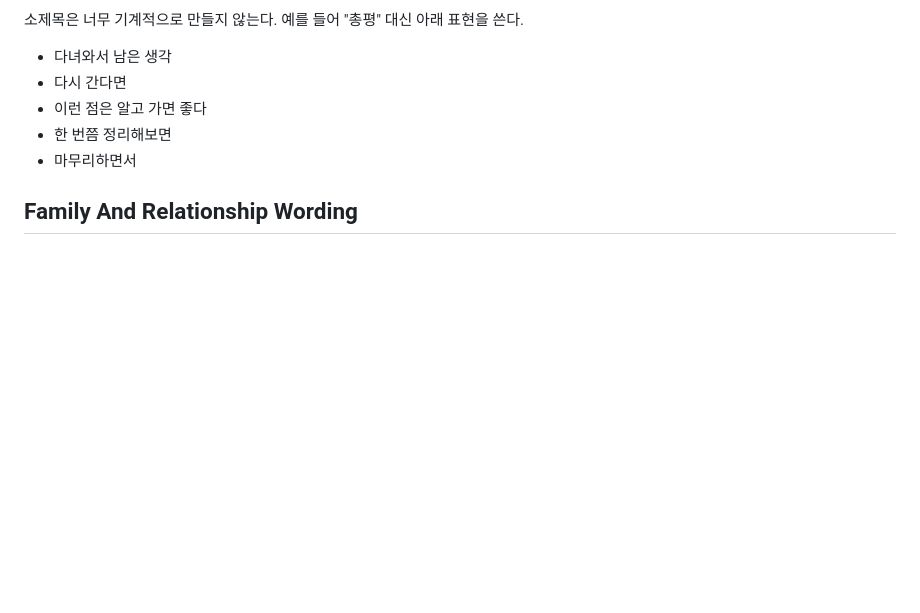
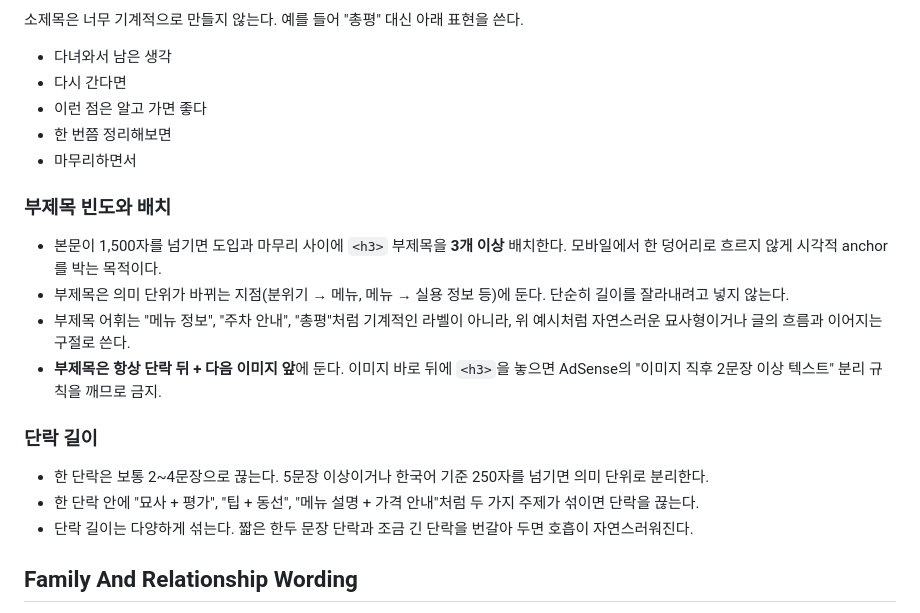
Before and after one commit to Electron-S/photo-blog-agent, a Markdown page: prompts/style-guide.md, the part around the change. Drawn GitHub-style; blank space fills up the shorter version.

Commit message:
docs(prompts): 단락 분리·h3 부제목 빈도/배치 규칙 추가
본문이 한 덩어리로 흘러 모바일에서 답답하다는 피드백 반영.

- 단락: 2~4문장(약 250자) 이상이면 의미 단위로 분리
- 부제목: 1,500자+ 본문에 h3 3개 이상, 의미 전환 지점에 배치
- 부제목 위치: 이미지 직후 금지 (AdSense "image+ad 분리" 규칙)
- 부제목 어휘: "메뉴 정보" 같은 기계적 라벨 대신 자연스러운 묘사

Co-Authored-By: Claude Opus 4.7 (1M context) <noreply@anthropic.com>

```diff
--- a/prompts/style-guide.md
+++ b/prompts/style-guide.md
@@ -58,6 +58,19 @@
 - 이런 점은 알고 가면 좋다
 - 한 번쯤 정리해보면
 - 마무리하면서
+
+### 부제목 빈도와 배치
+
+- 본문이 1,500자를 넘기면 도입과 마무리 사이에 `<h3>` 부제목을 **3개 이상** 배치한다. 모바일에서 한 덩어리로 흐르지 않게 시각적 anchor를 박는 목적이다.
+- 부제목은 의미 단위가 바뀌는 지점(분위기 → 메뉴, 메뉴 → 실용 정보 등)에 둔다. 단순히 길이를 잘라내려고 넣지 않는다.
+- 부제목 어휘는 "메뉴 정보", "주차 안내", "총평"처럼 기계적인 라벨이 아니라, 위 예시처럼 자연스러운 묘사형이거나 글의 흐름과 이어지는 구절로 쓴다.
+- **부제목은 항상 단락 뒤 + 다음 이미지 앞**에 둔다. 이미지 바로 뒤에 `<h3>`을 놓으면 AdSense의 "이미지 직후 2문장 이상 텍스트" 분리 규칙을 깨므로 금지.
+
+### 단락 길이
+
+- 한 단락은 보통 2~4문장으로 끊는다. 5문장 이상이거나 한국어 기준 250자를 넘기면 의미 단위로 분리한다.
+- 한 단락 안에 "묘사 + 평가", "팁 + 동선", "메뉴 설명 + 가격 안내"처럼 두 가지 주제가 섞이면 단락을 끊는다.
+- 단락 길이는 다양하게 섞는다. 짧은 한두 문장 단락과 조금 긴 단락을 번갈아 두면 호흡이 자연스러워진다.
 
 ## Family And Relationship Wording
 
```
Also changed, not shown: prompts/blog-draft.md (+3 -0 lines).
